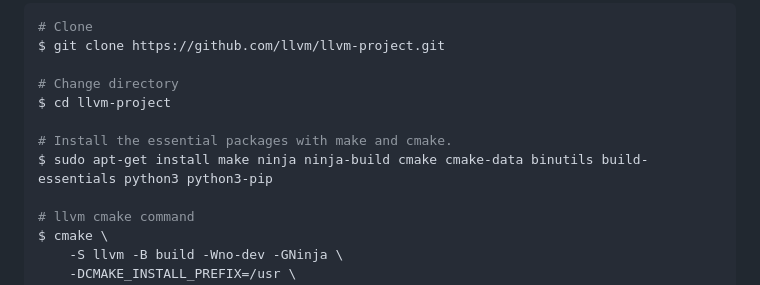
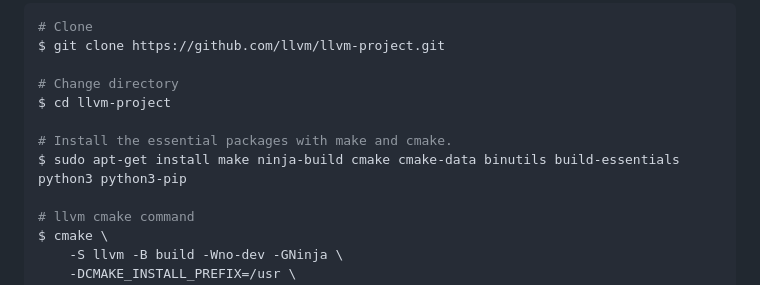
Before and after one commit to lahiri-phdworks/LLVM-Examples, a Markdown page: README.md, the part around the change. Drawn GitHub-style.

```diff
--- a/README.md
+++ b/README.md
@@ -11,7 +11,7 @@ $ git clone https://github.com/llvm/llvm-project.git
 $ cd llvm-project
 
 # Install the essential packages with make and cmake.
-$ sudo apt-get install make ninja ninja-build cmake cmake-data binutils build-essentials python3 python3-pip
+$ sudo apt-get install make ninja-build cmake cmake-data binutils build-essentials python3 python3-pip
 
 # llvm cmake command
 $ cmake \
```
